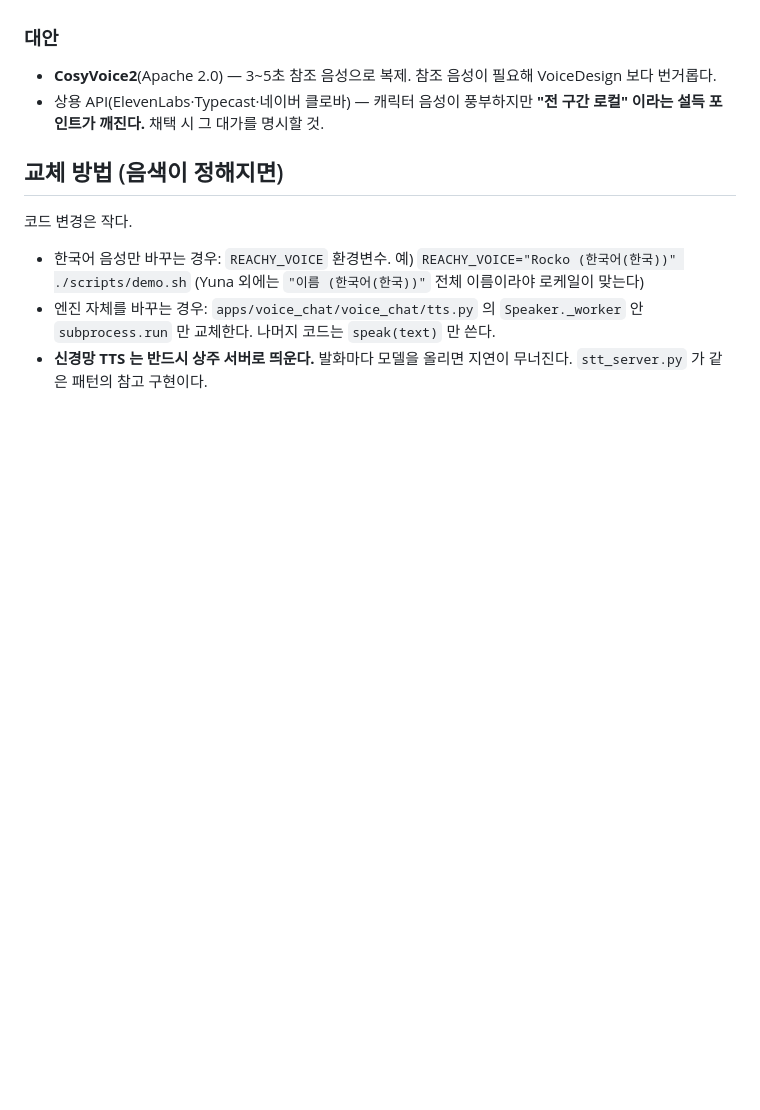
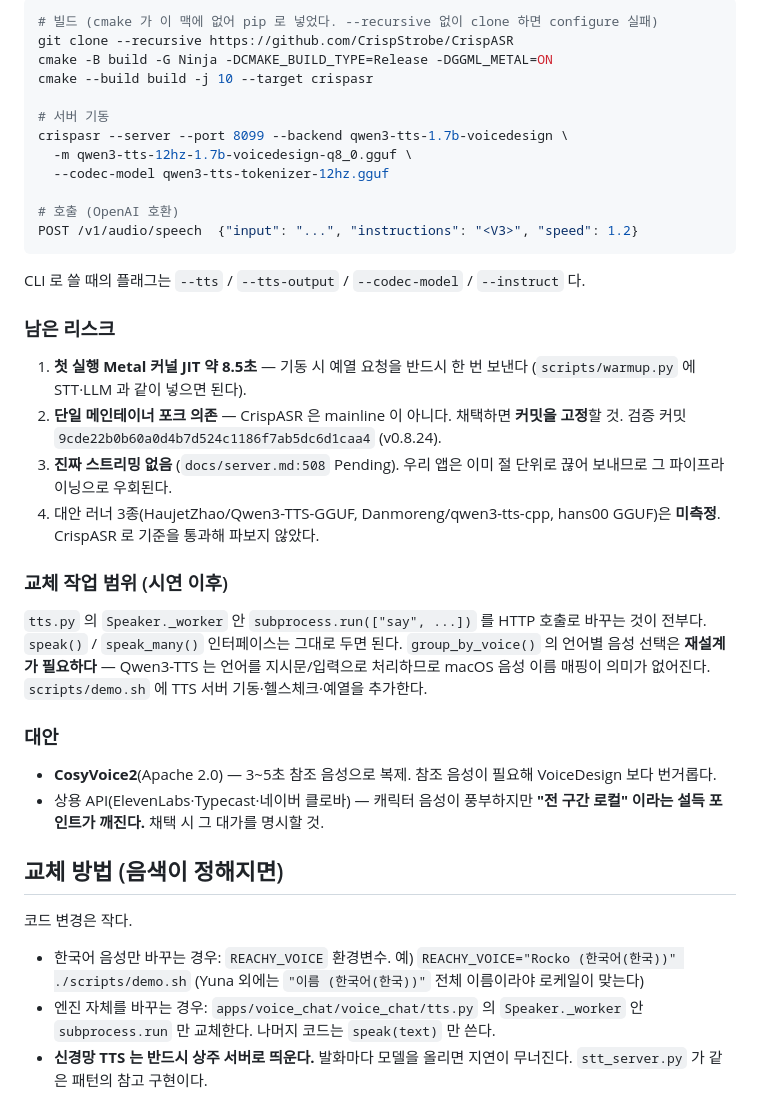
Before and after one commit to bcchung81/reachy-mini, a Markdown page: docs/tts-voice-followup.md, the part around one of its changes. Drawn GitHub-style; blank space fills up the shorter version.

````diff
--- a/docs/tts-voice-followup.md
+++ b/docs/tts-voice-followup.md
@@ -76,3 +144,38 @@ No such file or directory.
+```bash
+# 빌드 (cmake 가 이 맥에 없어 pip 로 넣었다. --recursive 없이 clone 하면 configure 실패)
+git clone --recursive https://github.com/CrispStrobe/CrispASR
+cmake -B build -G Ninja -DCMAKE_BUILD_TYPE=Release -DGGML_METAL=ON
+cmake --build build -j 10 --target crispasr
+
+# 서버 기동
+crispasr --server --port 8099 --backend qwen3-tts-1.7b-voicedesign \
+  -m qwen3-tts-12hz-1.7b-voicedesign-q8_0.gguf \
+  --codec-model qwen3-tts-tokenizer-12hz.gguf
+
+# 호출 (OpenAI 호환)
+POST /v1/audio/speech  {"input": "...", "instructions": "<V3>", "speed": 1.2}
+```
+
+CLI 로 쓸 때의 플래그는 `--tts` / `--tts-output` / `--codec-model` / `--instruct` 다.
+
+### 남은 리스크
+
+1. **첫 실행 Metal 커널 JIT 약 8.5초** — 기동 시 예열 요청을 반드시 한 번 보낸다
+   (`scripts/warmup.py` 에 STT·LLM 과 같이 넣으면 된다).
+2. **단일 메인테이너 포크 의존** — CrispASR 은 mainline 이 아니다. 채택하면
+   **커밋을 고정**할 것. 검증 커밋 `9cde22b0b60a0d4b7d524c1186f7ab5dc6d1caa4` (v0.8.24).
+3. **진짜 스트리밍 없음** (`docs/server.md:508` Pending). 우리 앱은 이미 절 단위로
+   끊어 보내므로 그 파이프라이닝으로 우회된다.
+4. 대안 러너 3종(HaujetZhao/Qwen3-TTS-GGUF, Danmoreng/qwen3-tts-cpp,
+   hans00 GGUF)은 **미측정**. CrispASR 로 기준을 통과해 파보지 않았다.
+
+### 교체 작업 범위 (시연 이후)
+
+`tts.py` 의 `Speaker._worker` 안 `subprocess.run(["say", ...])` 를 HTTP 호출로
+바꾸는 것이 전부다. `speak()` / `speak_many()` 인터페이스는 그대로 두면 된다.
+`group_by_voice()` 의 언어별 음성 선택은 **재설계가 필요하다** — Qwen3-TTS 는
+언어를 지시문/입력으로 처리하므로 macOS 음성 이름 매핑이 의미가 없어진다.
+`scripts/demo.sh` 에 TTS 서버 기동·헬스체크·예열을 추가한다.
 
 ### 대안
 
````
Also changed, not shown: other parts of docs/tts-voice-followup.md (+75 -7 lines).
